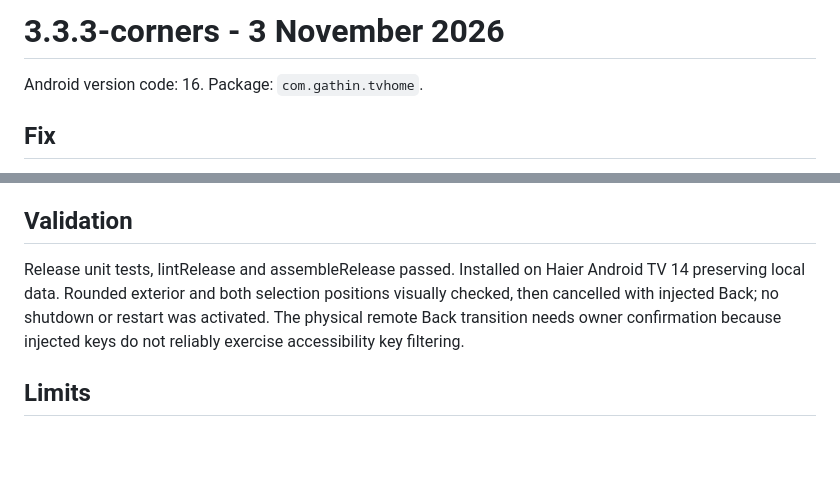
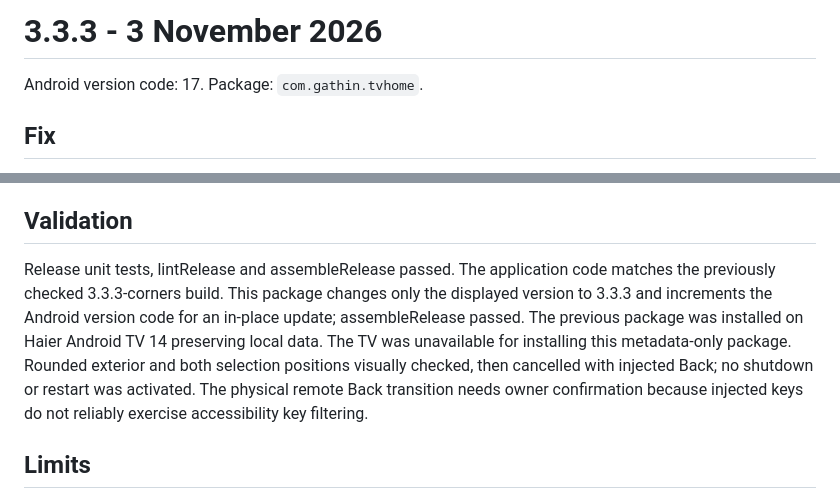
Before and after one commit to 006shido/haier-tv-dashboard, a Markdown page: VALIDATION.md, 2 parts joined by grey strips. GitHub-like rendering; blank space fills up the shorter version.

```diff
--- a/VALIDATION.md
+++ b/VALIDATION.md
@@ -1,6 +1,6 @@
-# 3.3.3-corners - 3 November 2026
+# 3.3.3 - 3 November 2026
 
-Android version code: 16. Package: `com.gathin.tvhome`.
+Android version code: 17. Package: `com.gathin.tvhome`.
 
 ## Fix
 
@@ -10,7 +10,7 @@ The backdrop is captured only from the launcher when its power menu is requested
 
 ## Validation
 
-Release unit tests, lintRelease and assembleRelease passed. Installed on Haier Android TV 14 preserving local data. Rounded exterior and both selection positions visually checked, then cancelled with injected Back; no shutdown or restart was activated. The physical remote Back transition needs owner confirmation because injected keys do not reliably exercise accessibility key filtering.
+Release unit tests, lintRelease and assembleRelease passed. The application code matches the previously checked 3.3.3-corners build. This package changes only the displayed version to 3.3.3 and increments the Android version code for an in-place update; assembleRelease passed. The previous package was installed on Haier Android TV 14 preserving local data. The TV was unavailable for installing this metadata-only package. Rounded exterior and both selection positions visually checked, then cancelled with injected Back; no shutdown or restart was activated. The physical remote Back transition needs owner confirmation because injected keys do not reliably exercise accessibility key filtering.
 
 ## Limits
 
```
Also changed, not shown: README.md (+8 -2 lines), docs/home-screen.png (added), 1 other file.
